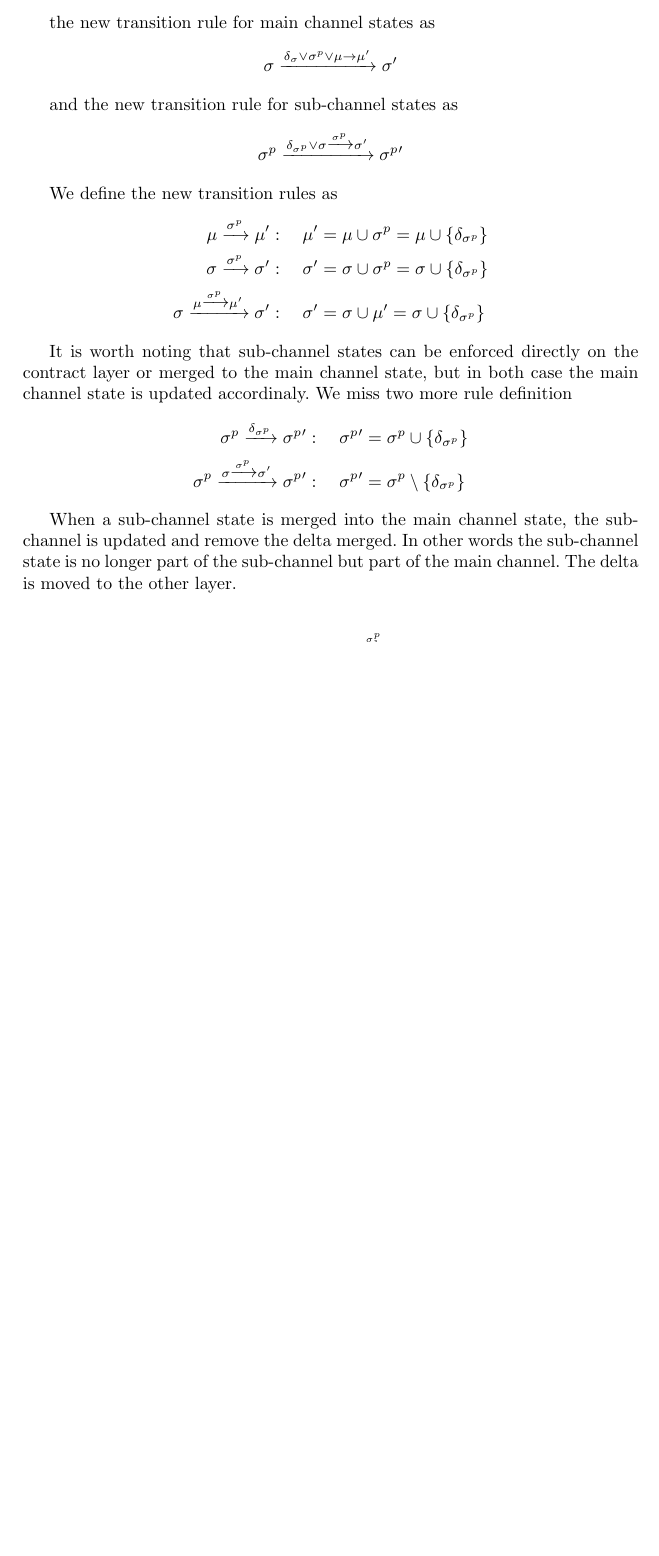
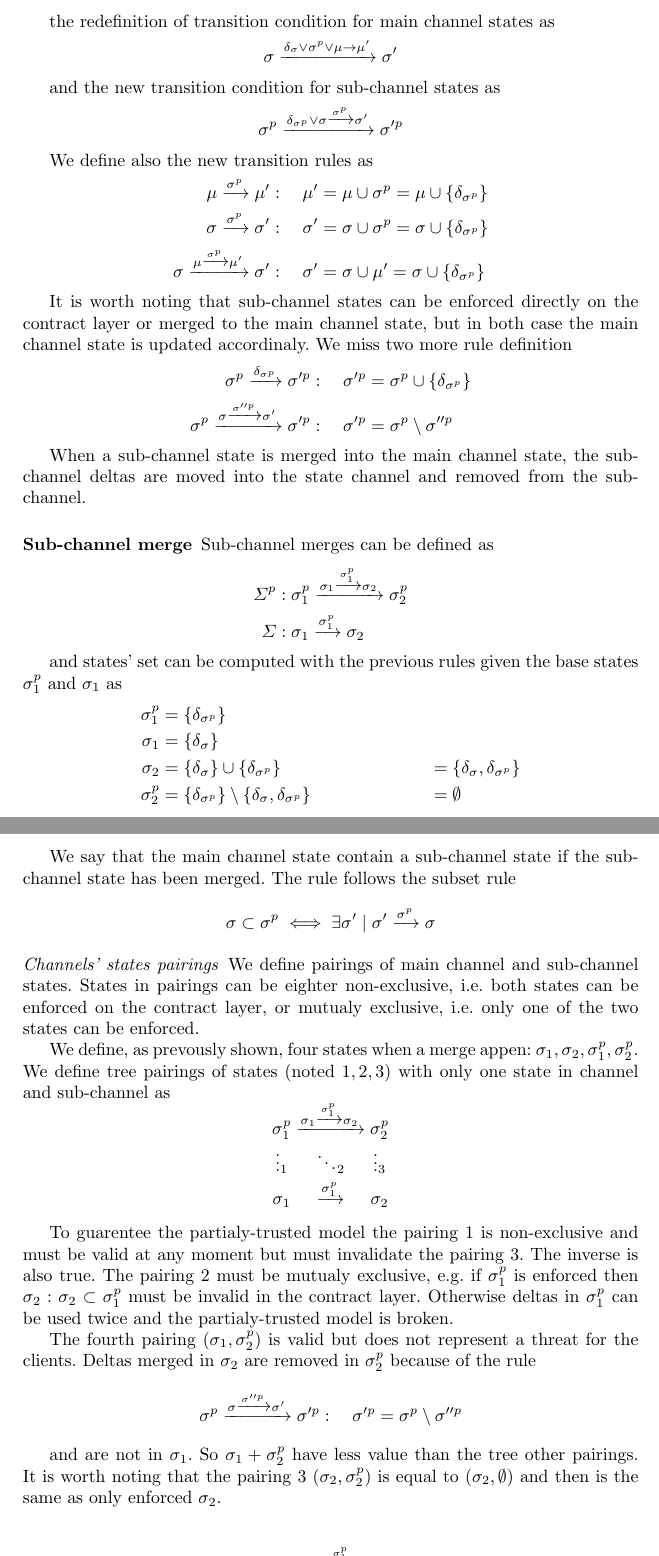
Before and after one commit to TrueLevelSA/ethereum-payment-channel-whitepaper, a LaTeX paper (eth-channel.tex): part of page 14 of 14 before the commit and two parts of pages 14 and 15 of 15 after it, the two joined at a grey line, cut so that both start at the same text, the shorter picture padded with empty space. The pictures show the PDF file eth-channel.pdf that the author committed with the source.

Commit message:
Improve notation of sub-channel

```diff
--- a/eth-channel.tex
+++ b/eth-channel.tex
@@ -621,2 +623 @@ Sub-channel $\omega_p$ is composed of a sub-channel states $\Sigma^p$ and contra
 
-We define the new transition rule for contract states as
@@ -623,12 +631,12 @@ We define the new transition rule for contract states as
 $$\mu \xrightarrow{\delta_\mu \lor \sigma \lor \sigma^p} \mu'$$
 
-the new transition rule for main channel states as
+the redefinition of transition condition for main channel states as
 $$\sigma \xrightarrow{\delta_\sigma \lor \sigma^p \lor \mu \rightarrow \mu'} \sigma'$$
 
-and the new transition rule for sub-channel states as
-$$\sigma^p \xrightarrow{\delta_{\sigma^p} \lor \sigma \xrightarrow{\sigma^p} \sigma'} \sigma^p'$$
+and the new transition condition for sub-channel states as
+$$\sigma^p \xrightarrow{\delta_{\sigma^p} \lor \sigma \xrightarrow{\sigma^p} \sigma'} \sigma^{\prime p}$$
 
-We define the new transition rules as
+We define also the new transition rules as
 \begin{equation*}
 \begin{split}
     \mu \xrightarrow{\sigma^p} \mu' &: \quad \mu' = \mu \cup \sigma^p = \mu \cup \{ \delta_{\sigma^p} \} \\
@@ -641,16 +649,53 @@ We define the new transition rules as
 It is worth noting that sub-channel states can be enforced directly on the contract layer or merged to the main channel state, but in both case the main channel state is updated accordinaly. We miss two more rule definition
 \begin{equation*}
 \begin{split}
-    \sigma^p \xrightarrow{\delta_{\sigma^p}} \sigma^p' &: \quad \sigma^p' = \sigma^p \cup \{ \delta_{\sigma^p} \} \\
-    \sigma^p \xrightarrow{\sigma \xrightarrow{\sigma^p} \sigma'} \sigma^p' &: \quad \sigma^p' = \sigma^p \setminus \{ \delta_{\sigma^p} \} \\
+    \sigma^p \xrightarrow{\delta_{\sigma^p}} \sigma^{\prime p} &: \quad \sigma^{\prime p} = \sigma^p \cup \{ \delta_{\sigma^p} \} \\
+    \sigma^p \xrightarrow{\sigma \xrightarrow{\sigma^{\prime\prime p}} \sigma'} \sigma^{\prime p} &: \quad \sigma^{\prime p} = \sigma^p \setminus \sigma^{\prime\prime p} \\
 \end{split}
 \end{equation*}
 
-When a sub-channel state is merged into the main channel state, the sub-channel is updated and remove the delta merged. In other words the sub-channel state is no longer part of the sub-channel but part of the main channel. The delta is moved to the other layer.
+When a sub-channel state is merged into the main channel state, the sub-channel deltas are moved into the state channel and removed from the sub-channel.
+
+\subsubsection{Sub-channel merge} Sub-channel merges can be defined as
+\begin{equation*}
+\begin{split}
+    \Sigma^p&: \sigma_1^p \xrightarrow{\sigma_1 \xrightarrow{\sigma_1^p} \sigma_2} \sigma_2^p \\
+    \Sigma&: \sigma_1 \xrightarrow{\sigma_1^p} \sigma_2 \\
+\end{split}
+\end{equation*}
+
+and states' set can be computed with the previous rules given the base states $\sigma^p_1$ and $\sigma_1$ as
+\begin{align*}
+    \sigma^p_1 &= \{\delta_{\sigma^p}\} \\
+    \sigma_1   &= \{\delta_\sigma\} \\
+    \sigma_2   &= \{\delta_\sigma\} \cup \{\delta_{\sigma^p}\} & &= \{\delta_\sigma,\delta_{\sigma^p}\} \\
+    \sigma^p_2 &= \{\delta_{\sigma^p}\} \setminus \{\delta_\sigma,\delta_{\sigma^p}\} & &= \emptyset \\
+\end{align*}
+
+We say that the main channel state contain a sub-channel state if the sub-channel state has been merged. The rule follows the subset rule
+$$\sigma \subset \sigma^p \iff \exists \sigma' \mid \sigma' \xrightarrow{\sigma^p} \sigma$$
+
+\paragraph{Channels' states pairings} We define pairings of main channel and sub-channel states. States in pairings can be eighter non-exclusive, i.e. both states can be enforced on the contract layer, or mutualy exclusive, i.e. only one of the two states can be enforced.
+
+We define, as prevously shown, four states when a merge appen: $\sigma_1, \sigma_2, \sigma^p_1, \sigma^p_2$. We define tree pairings of states (noted $1, 2, 3$) with only one state in channel and sub-channel as
+\begin{equation*}
+    \begin{matrix}
+        \sigma^p_1 & \xrightarrow{\sigma_1 \xrightarrow{\sigma^p_1} \sigma_2} & \sigma^p_2 \\
+        \vdots_1 & \ddots_2 & \vdots_3 \\
+        \sigma_1 & \xrightarrow{\sigma^p_1} & \sigma_2 \\
+    \end{matrix}
+\end{equation*}
+
+To guarentee the partialy-trusted model the pairing 1 is non-exclusive and must be valid at any moment but must invalidate the pairing 3. The inverse is also true. The pairing 2 must be mutualy exclusive, e.g. if $\sigma^p_1$ is enforced then $\sigma_2 : \sigma_2 \subset \sigma^p_1$ must be invalid in the contract layer. Otherwise deltas in $\sigma^p_1$ can be used twice and the partialy-trusted model is broken.
+
+The fourth pairing $(\sigma_1, \sigma^p_2)$ is valid but does not represent a threat for the clients. Deltas merged in $\sigma_2$ are removed in $\sigma^p_2$ because of the rule
+$$\sigma^p \xrightarrow{\sigma \xrightarrow{\sigma^{\prime\prime p}} \sigma'} \sigma^{\prime p} : \quad \sigma^{\prime p} = \sigma^p \setminus \sigma^{\prime\prime p}$$
+
+and are not in $\sigma_1$. So $\sigma_1 + \sigma^p_2$ have less value than the tree other pairings. It is worth noting that the pairing 3 $(\sigma_2, \sigma^p_2)$ is equal to $(\sigma_2, \emptyset)$ and then is the same as only enforced $\sigma_2$.
 
 \begin{equation*}
 \begin{split}
-    \Sigma^p&: \emptyset \xrightarrow{\delta_{\sigma^p}} \sigma_1^p \xrightarrow{\sigma_1 \xrightarrow{\sigma_1^p} \sigma_2} \sigma_2^p \\
+    \Sigma^p&: \emptyset \xrightarrow{\delta_{\sigma^p}} \sigma_1^p \xrightarrow{\sigma_1 \xrightarrow{\sigma_1^p} \sigma_2} \sigma_2^p \xrightarrow{\delta_{\sigma^{\prime p}}} \sigma_3^p \\
     \Sigma&: \emptyset \xrightarrow{\emptyset \xrightarrow{\delta_\mu} \mu_1} \sigma_1 \xrightarrow{\sigma_1^p} \sigma_2 \\
     M&: \emptyset \xrightarrow{\delta_\mu} \mu_1 \\
 \end{split}
```
Also changed, not shown: eth-channel.pdf, eth-channel.tex (15 more changed lines).
